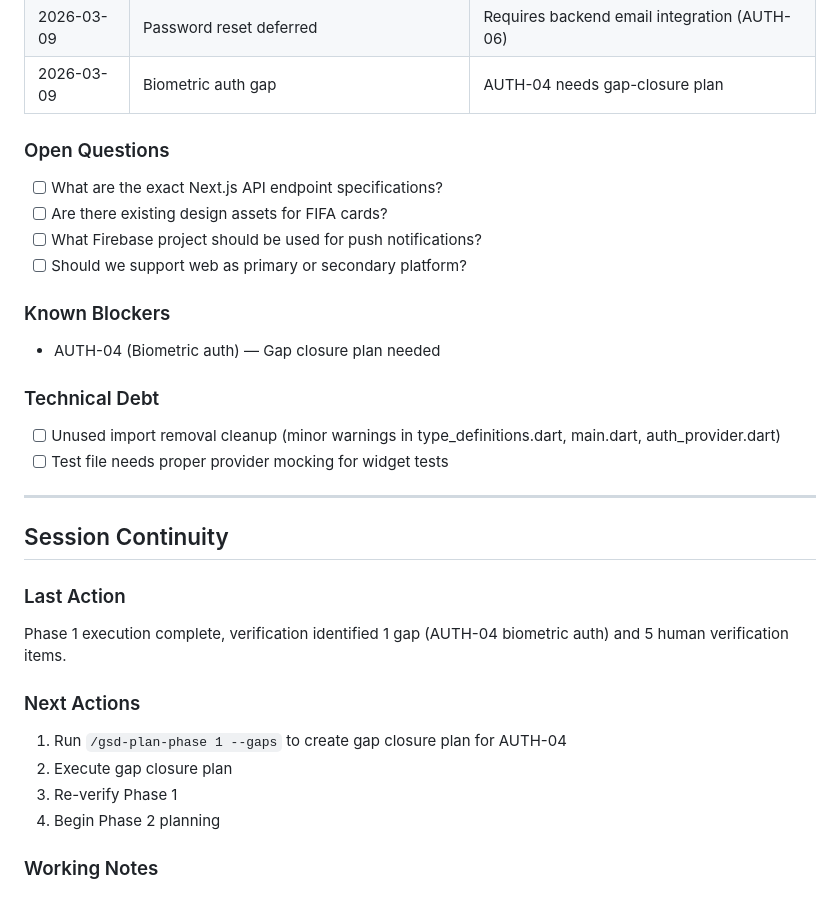
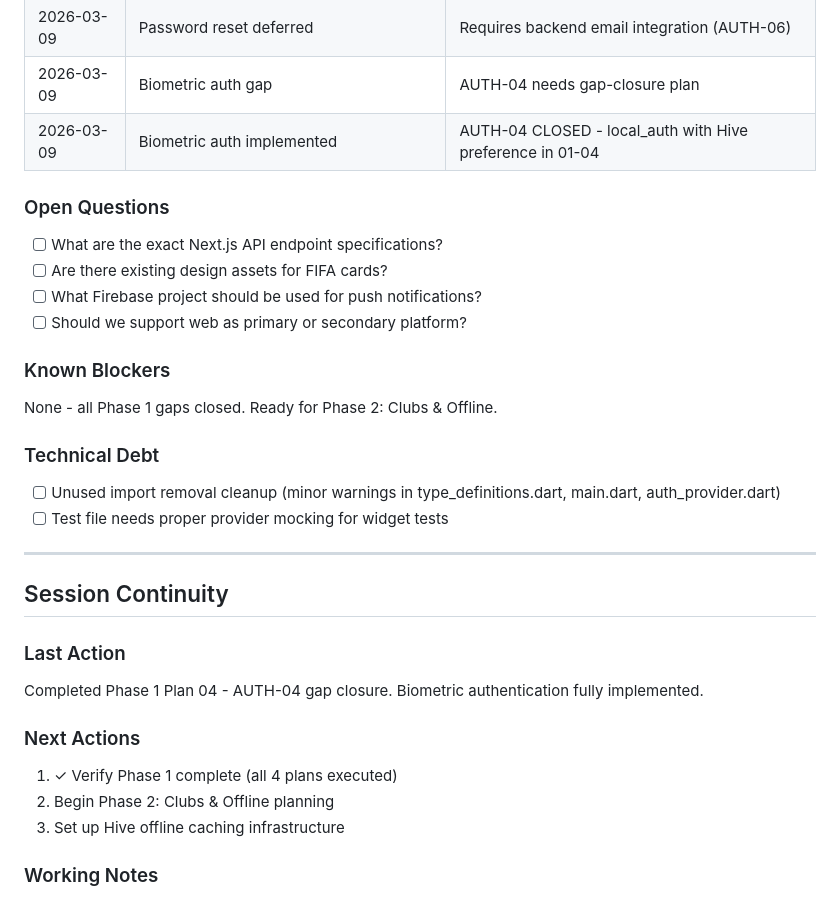
Before and after one commit to lorenzoromandini/CalcettoAppFlutter, a Markdown page: .planning/STATE.md, the part around one of its changes. GitHub-like rendering.

```diff
--- a/.planning/STATE.md
+++ b/.planning/STATE.md
@@ -81,6 +82,7 @@ Phase 5: Live & Notifications    [░░░░░░░░░░] 0%
 | 2026-03-09 | Cache-based first launch detection | Non-sensitive UI preference, not security-critical |
 | 2026-03-09 | Password reset deferred | Requires backend email integration (AUTH-06) |
 | 2026-03-09 | Biometric auth gap | AUTH-04 needs gap-closure plan |
+| 2026-03-09 | Biometric auth implemented | AUTH-04 CLOSED - local_auth with Hive preference in 01-04 |
 
 ### Open Questions
 
@@ -91,7 +93,7 @@ Phase 5: Live & Notifications    [░░░░░░░░░░] 0%
 
 ### Known Blockers
 
-- AUTH-04 (Biometric auth) — Gap closure plan needed
+None - all Phase 1 gaps closed. Ready for Phase 2: Clubs & Offline.
 
 ### Technical Debt
 
@@ -104,14 +106,13 @@ Phase 5: Live & Notifications    [░░░░░░░░░░] 0%
 
 ### Last Action
 
-Phase 1 execution complete, verification identified 1 gap (AUTH-04 biometric auth) and 5 human verification items.
+Completed Phase 1 Plan 04 - AUTH-04 gap closure. Biometric authentication fully implemented.
 
 ### Next Actions
 
-1. Run `/gsd-plan-phase 1 --gaps` to create gap closure plan for AUTH-04
-2. Execute gap closure plan
-3. Re-verify Phase 1
-4. Begin Phase 2 planning
+1. ✓ Verify Phase 1 complete (all 4 plans executed)
+2. Begin Phase 2: Clubs & Offline planning
+3. Set up Hive offline caching infrastructure
 
 ### Working Notes
 
```
Also changed, not shown: other parts of .planning/STATE.md (+11 -10 lines), 1 other file.
